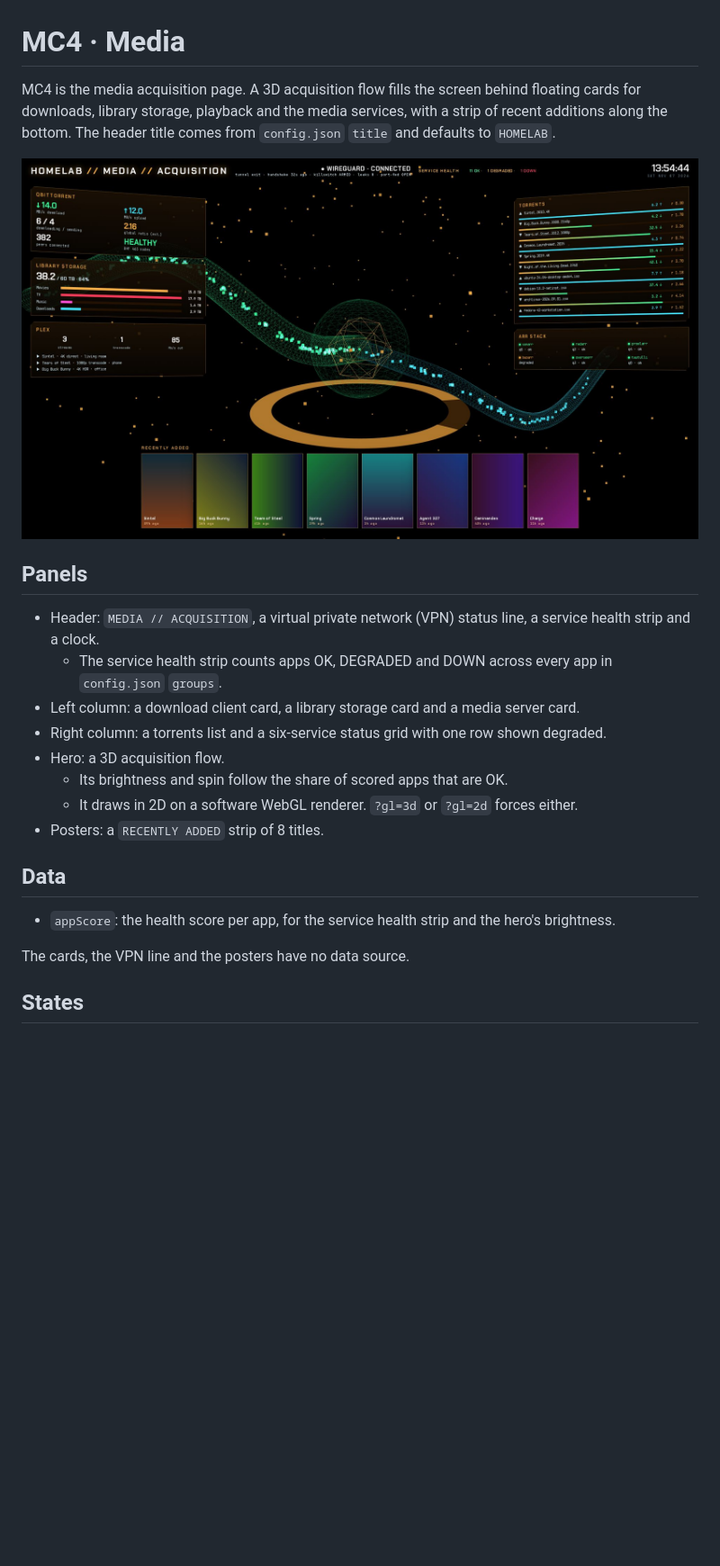
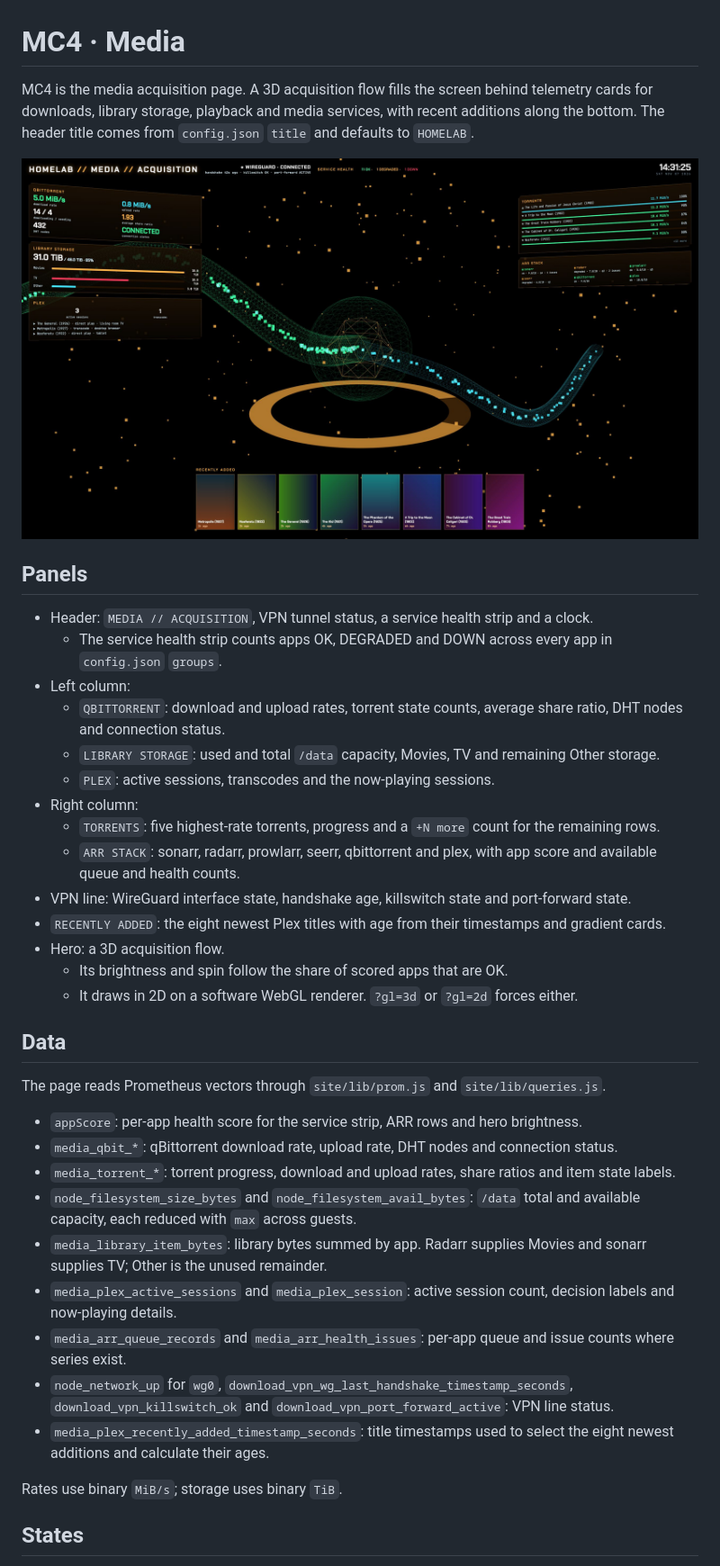
Before and after one commit to dryvist/homelab-wall, a Markdown page: docs/mc4.md, the part around one of its changes. Shown at 90% size. Rendered like a GitHub page; pictures changed too: docs/screenshots/mc4.jpg; blank space fills up the shorter version.

```diff
--- a/docs/mc4.md
+++ b/docs/mc4.md
@@ -1,27 +1,45 @@
 # MC4 · Media
 
-MC4 is the media acquisition page. A 3D acquisition flow fills the screen behind floating cards for downloads,
-library storage, playback and the media services, with a strip of recent additions along the bottom. The header title
-comes from `config.json` `title` and defaults to `HOMELAB`.
+MC4 is the media acquisition page. A 3D acquisition flow fills the screen behind telemetry cards for downloads,
+library storage, playback and media services, with recent additions along the bottom. The header title comes from
+`config.json` `title` and defaults to `HOMELAB`.
 
 ![MC4 Media](screenshots/mc4.jpg)
 
 ## Panels
 
-- Header: `MEDIA // ACQUISITION`, a virtual private network (VPN) status line, a service health strip and a clock.
+- Header: `MEDIA // ACQUISITION`, VPN tunnel status, a service health strip and a clock.
   - The service health strip counts apps OK, DEGRADED and DOWN across every app in `config.json` `groups`.
-- Left column: a download client card, a library storage card and a media server card.
-- Right column: a torrents list and a six-service status grid with one row shown degraded.
+- Left column:
+  - `QBITTORRENT`: download and upload rates, torrent state counts, average share ratio, DHT nodes and connection status.
+  - `LIBRARY STORAGE`: used and total `/data` capacity, Movies, TV and remaining Other storage.
+  - `PLEX`: active sessions, transcodes and the now-playing sessions.
+- Right column:
+  - `TORRENTS`: five highest-rate torrents, progress and a `+N more` count for the remaining rows.
+  - `ARR STACK`: sonarr, radarr, prowlarr, seerr, qbittorrent and plex, with app score and available queue and health counts.
+- VPN line: WireGuard interface state, handshake age, killswitch state and port-forward state.
+- `RECENTLY ADDED`: the eight newest Plex titles with age from their timestamps and gradient cards.
 - Hero: a 3D acquisition flow.
   - Its brightness and spin follow the share of scored apps that are OK.
   - It draws in 2D on a software WebGL renderer. `?gl=3d` or `?gl=2d` forces either.
-- Posters: a `RECENTLY ADDED` strip of 8 titles.
 
 ## Data
 
-- `appScore`: the health score per app, for the service health strip and the hero's brightness.
+The page reads Prometheus vectors through `site/lib/prom.js` and `site/lib/queries.js`.
 
-The cards, the VPN line and the posters have no data source.
+- `appScore`: per-app health score for the service strip, ARR rows and hero brightness.
+- `media_qbit_*`: qBittorrent download rate, upload rate, DHT nodes and connection status.
+- `media_torrent_*`: torrent progress, download and upload rates, share ratios and item state labels.
+- `node_filesystem_size_bytes` and `node_filesystem_avail_bytes`: `/data` total and available capacity, each reduced with `max` across guests.
+- `media_library_item_bytes`: library bytes summed by app. Radarr supplies Movies and sonarr supplies TV;
+  Other is the unused remainder.
+- `media_plex_active_sessions` and `media_plex_session`: active session count, decision labels and now-playing details.
+- `media_arr_queue_records` and `media_arr_health_issues`: per-app queue and issue counts where series exist.
+- `node_network_up` for `wg0`, `download_vpn_wg_last_handshake_timestamp_seconds`,
+  `download_vpn_killswitch_ok` and `download_vpn_port_forward_active`: VPN line status.
+- `media_plex_recently_added_timestamp_seconds`: title timestamps used to select the eight newest additions and calculate their ages.
+
+Rates use binary `MiB/s`; storage uses binary `TiB`.
 
 ## States
 
```
Also changed, not shown: other parts of docs/mc4.md (+7 -6 lines), 9 other files.
